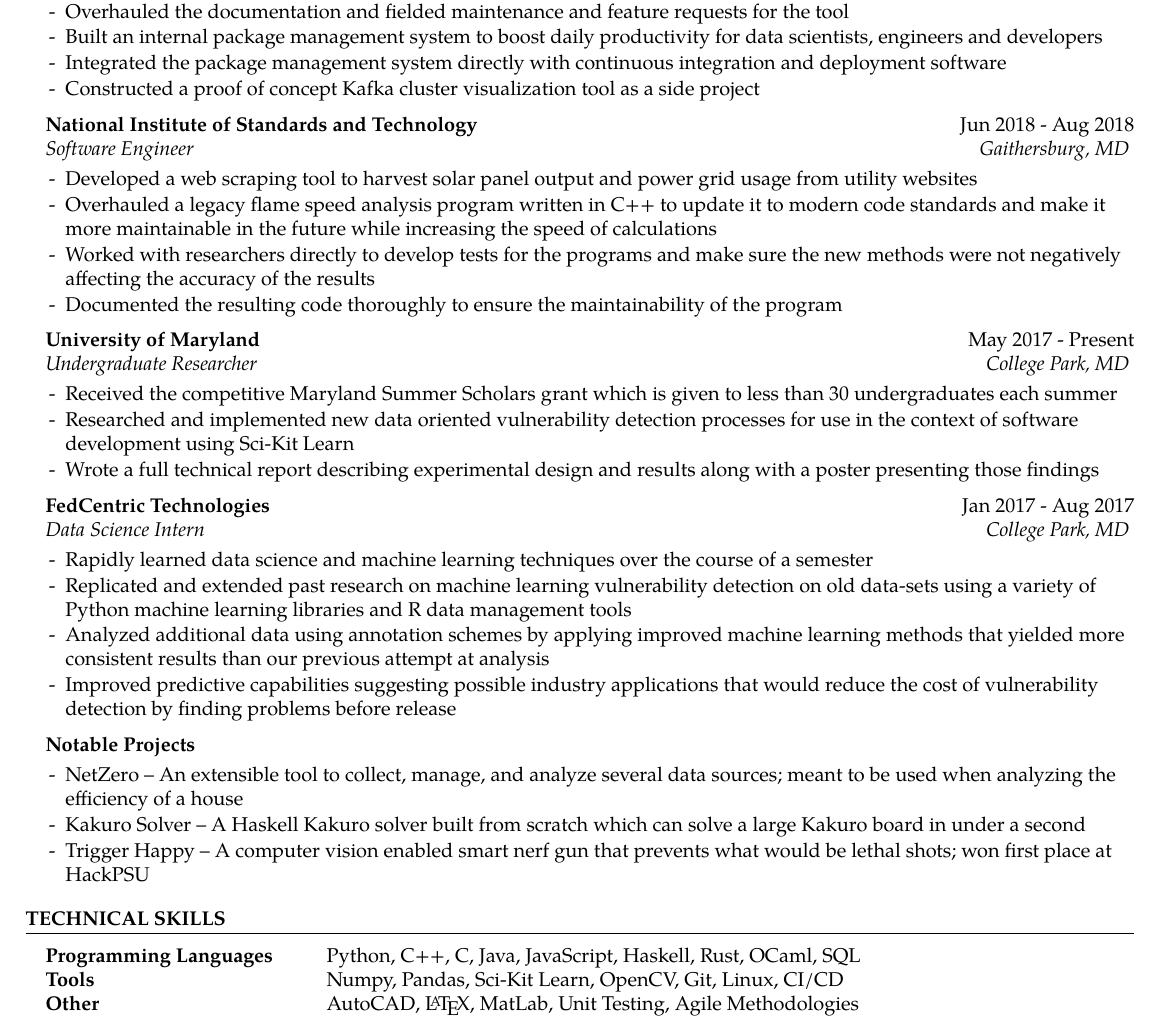
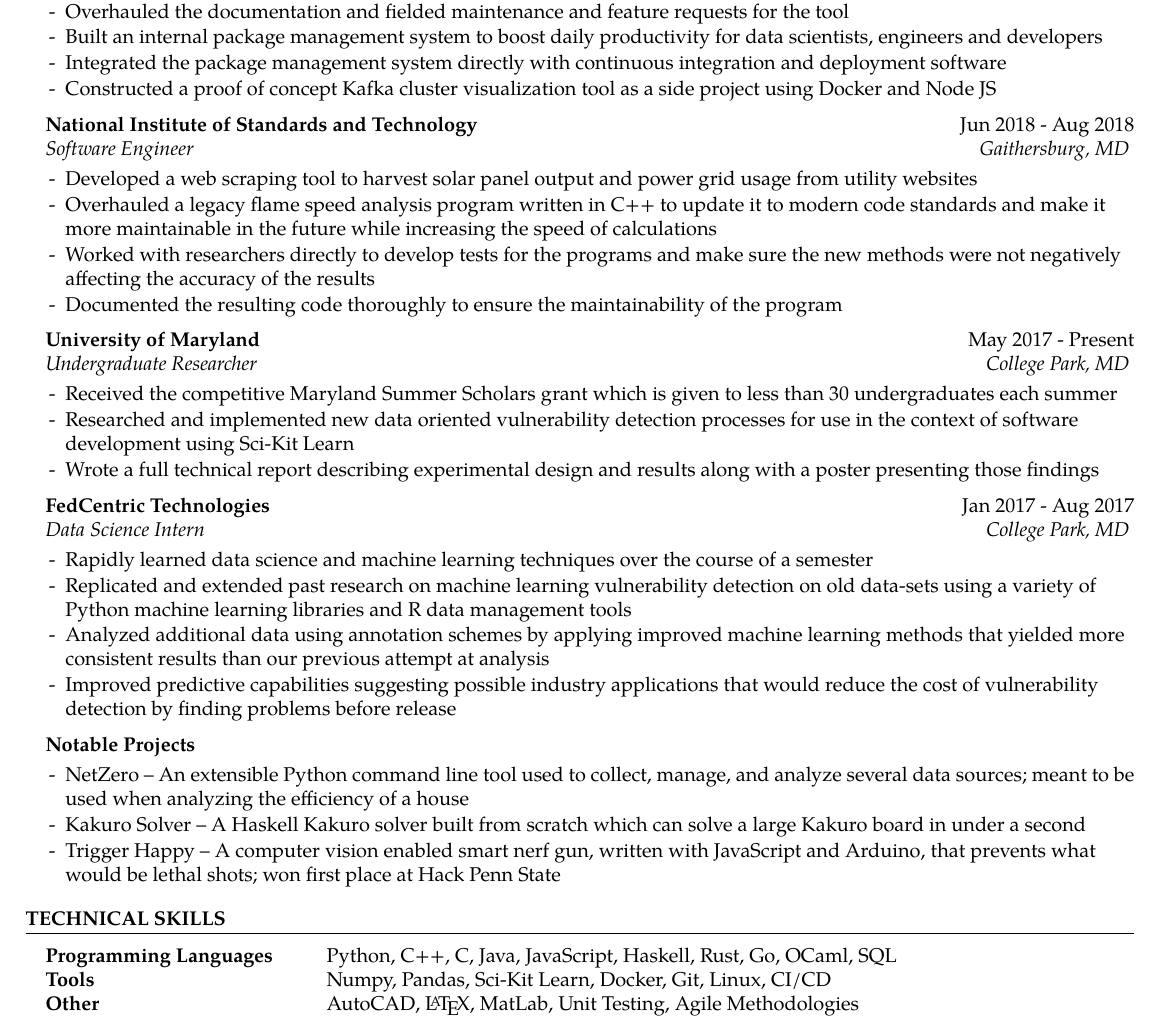
Before and after one commit to RobMor/resume, a LaTeX CV (resume.tex): part of the page, cut so that both start at the same text. Compiled offline with pdfLaTeX.

Commit message:
Updated skills and added more detail to descriptions

```diff
--- a/resume.tex
+++ b/resume.tex
@@ -88,7 +88,7 @@
 \item Overhauled the documentation and fielded maintenance and feature requests for the tool
 \item Built an internal package management system to boost daily productivity for data scientists, engineers and developers
 \item Integrated the package management system directly with continuous integration and deployment software
-\item Constructed a proof of concept Kafka cluster visualization tool as a side project
+\item Constructed a proof of concept Kafka cluster visualization tool as a side project using Docker and Node JS
 \end{rSubsection}
 
 %------------------------------------------------
@@ -120,9 +120,9 @@
 %------------------------------------------------
 
 \begin{rSubsection}{Notable Projects}{}{}{}
-\item NetZero -- An extensible tool to collect, manage, and analyze several data sources; meant to be used when analyzing the efficiency of a house
+\item NetZero -- An extensible Python command line tool used to collect, manage, and analyze several data sources; meant to be used when analyzing the efficiency of a house
 \item Kakuro Solver -- A Haskell Kakuro solver built from scratch which can solve a large Kakuro board in under a second
-\item Trigger Happy -- A computer vision enabled smart nerf gun that prevents what would be lethal shots; won first place at HackPSU
+\item Trigger Happy -- A computer vision enabled smart nerf gun, written with JavaScript and Arduino, that prevents what would be lethal shots; won first place at Hack Penn State
 \end{rSubsection}
 
 %------------------------------------------------
@@ -136,8 +136,8 @@
 \begin{rSection}{Technical Skills}
 
 \begin{tabular}{ @{} >{\bfseries}l @{\hspace{6ex}} l }
-Programming Languages & Python, C++, C, Java, JavaScript, Haskell, Rust, OCaml, SQL \\
-Tools & Numpy, Pandas, Sci-Kit Learn, OpenCV, Git, Linux, CI/CD \\
+Programming Languages & Python, C++, C, Java, JavaScript, Haskell, Rust, Go, OCaml, SQL \\
+Tools & Numpy, Pandas, Sci-Kit Learn, Docker, Git, Linux, CI/CD \\
 Other & AutoCAD, \LaTeX, MatLab, Unit Testing, Agile Methodologies
 \end{tabular}
 
```
Also changed, not shown: resume.pdf.
